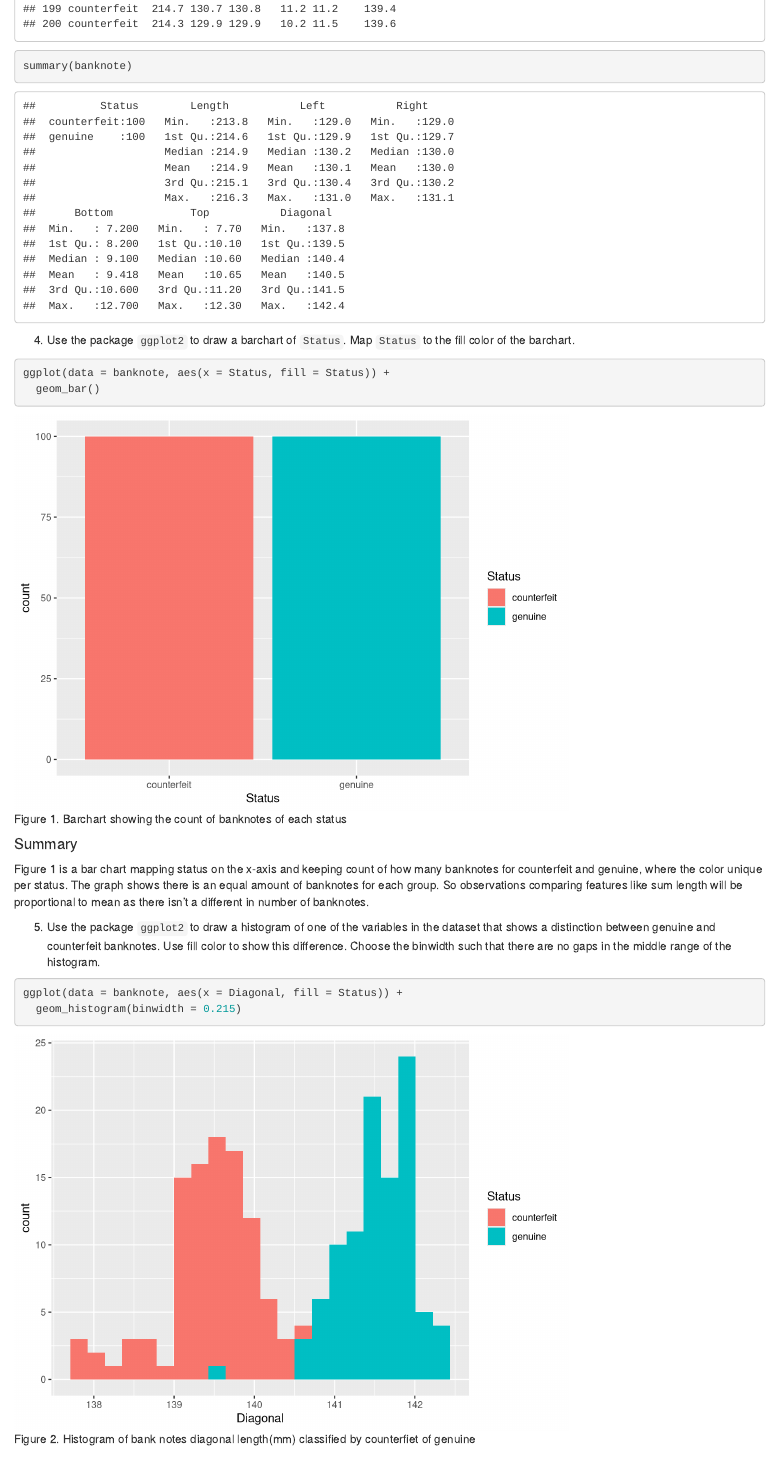
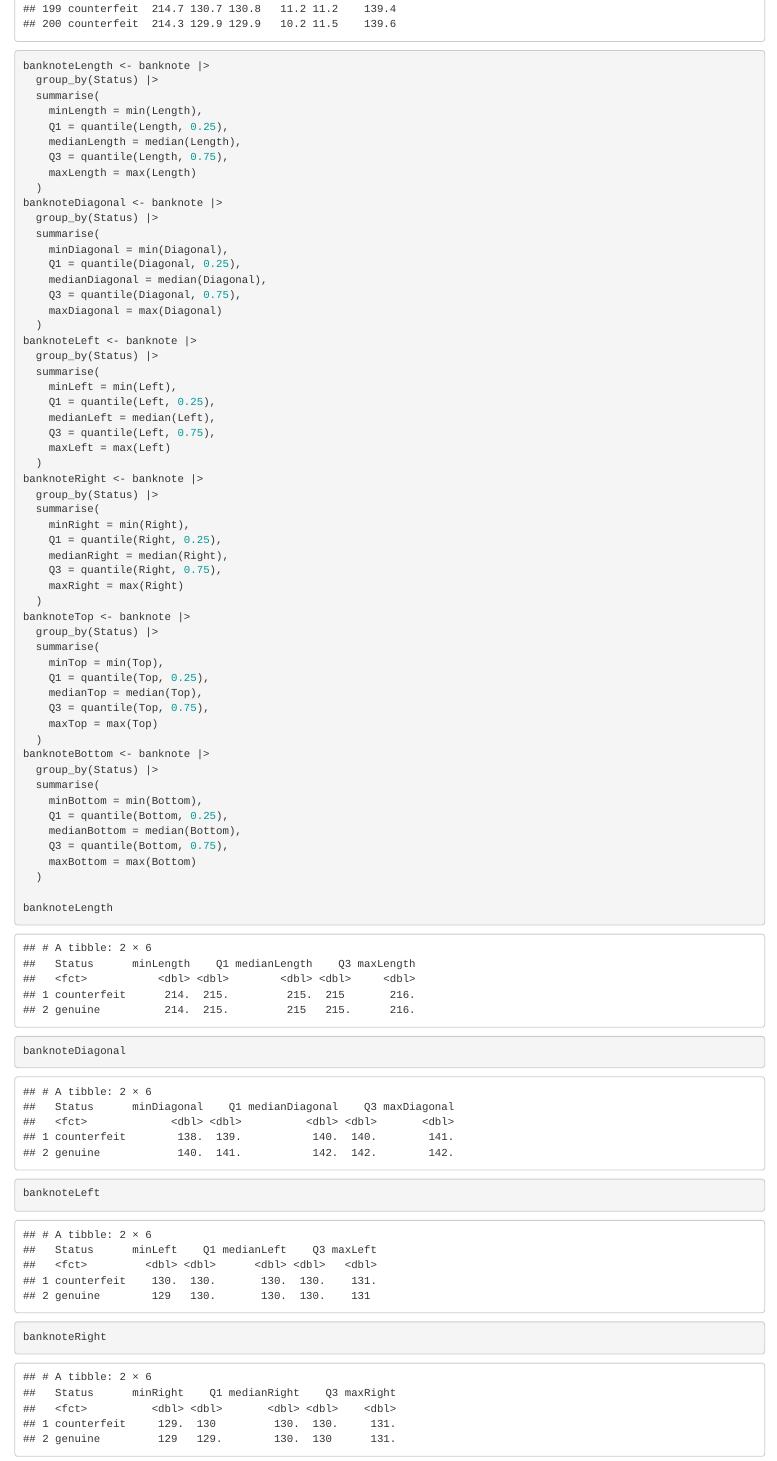
Before and after one commit to vhendrix2983/ds2020-hw1, an R Markdown document (homework01.Rmd): the page in a window 1100 px wide, from 1700 px down. Rendered offline with R 4.5, knitr and Pandoc, with nearby package versions.

````diff
--- a/homework01.Rmd
+++ b/homework01.Rmd
@@ -62,11 +62,69 @@
 ```{r}
 head(banknote, 10)
 tail(banknote, 10)
-summary(banknote)
+
+banknoteLength <- banknote |>
+  group_by(Status) |>
+  summarise(
+    minLength = min(Length),
+    Q1 = quantile(Length, 0.25),
+    medianLength = median(Length),
+    Q3 = quantile(Length, 0.75),
+    maxLength = max(Length)
+  )
+banknoteDiagonal <- banknote |>
+  group_by(Status) |>
+  summarise(
+    minDiagonal = min(Diagonal),
+    Q1 = quantile(Diagonal, 0.25),
+    medianDiagonal = median(Diagonal),
+    Q3 = quantile(Diagonal, 0.75),
+    maxDiagonal = max(Diagonal)
+  )
+banknoteLeft <- banknote |>
+  group_by(Status) |>
+  summarise(
+    minLeft = min(Left),
+    Q1 = quantile(Left, 0.25),
+    medianLeft = median(Left),
+    Q3 = quantile(Left, 0.75),
+    maxLeft = max(Left)
+  )
+banknoteRight <- banknote |>
+  group_by(Status) |>
+  summarise(
+    minRight = min(Right),
+    Q1 = quantile(Right, 0.25),
+    medianRight = median(Right),
+    Q3 = quantile(Right, 0.75),
+    maxRight = max(Right)
+  )
+banknoteTop <- banknote |>
+  group_by(Status) |>
+  summarise(
+    minTop = min(Top),
+    Q1 = quantile(Top, 0.25),
+    medianTop = median(Top),
+    Q3 = quantile(Top, 0.75),
+    maxTop = max(Top)
+  )
+banknoteBottom <- banknote |>
+  group_by(Status) |>
+  summarise(
+    minBottom = min(Bottom),
+    Q1 = quantile(Bottom, 0.25),
+    medianBottom = median(Bottom),
+    Q3 = quantile(Bottom, 0.75),
+    maxBottom = max(Bottom)
+  )
+
+banknoteLength
+banknoteDiagonal
+banknoteLeft
+banknoteRight
+banknoteTop
 ```
 
 4.  Use the package `ggplot2` to draw a barchart of `Status`. Map `Status` to the fill color of the barchart.
 
-```{r, fig.cap = "Figure 1. Barchart showing the count of banknotes of each status"}
-ggplot(data = banknote, aes(x = Status, fill = Status)) +
-  geom_bar()
+```{r, fig.cap = "Figure 1. Barchart comparing counterfeit vs genuine features of sum total measurements"}
@@ -74,7 +143,7 @@
 
 #### Summary
 
-Figure 1 is a bar chart mapping status on the x-axis and keeping count of how many banknotes for counterfeit and genuine, where the color unique per status. The graph shows there is an equal amount of banknotes for each group. So observations comparing features like sum length will be proportional to mean as there isn't a different in number of banknotes.
+Figure 1 is a bar chart mapping status on the x-axis and keeping count of total lengths of each feature for counterfeit and genuine where the color represents status. The graph shows there is discrepancy in bottom, top, and diagonal while other features are equal. This indicates that counterfeit banknotes usually exhibits larger top and bottom margins and longer diagonals then genuine banknotes.
 
 5.  Use the package `ggplot2` to draw a histogram of one of the variables in the dataset that shows a distinction between genuine and counterfeit banknotes. Use fill color to show this difference. Choose the binwidth such that there are no gaps in the middle range of the histogram.
 
````
Also changed, not shown: homework01.Rmd (11 more changed lines).
